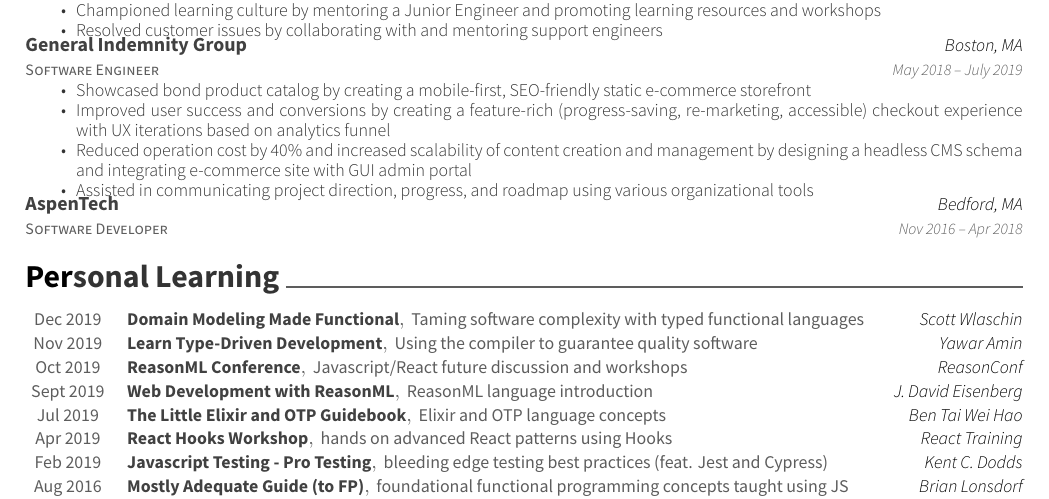
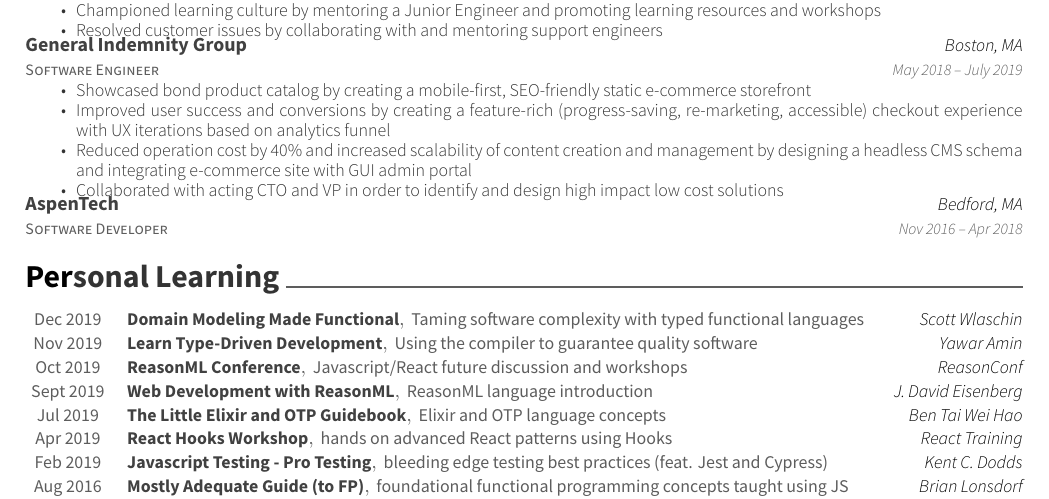
Before and after one commit to alavkx/resume, a LaTeX CV (resume.tex): part of the page, cut so that both start at the same text. Compiled offline with XeLaTeX.

Commit message:
feedback: collaboration gig

```diff
--- a/resume.tex
+++ b/resume.tex
@@ -120,7 +120,7 @@
 		\item {Showcased bond product catalog by creating a mobile-first, SEO-friendly static e-commerce storefront}
 		\item {Improved user success and conversions by creating a feature-rich (progress-saving, re-marketing, accessible) checkout experience with UX iterations based on analytics funnel}
 		\item {Reduced operation cost by 40\% and increased scalability of content creation and management by designing a headless CMS schema and integrating e-commerce site with GUI admin portal}
-		\item {Assisted in communicating project direction, progress, and roadmap using various organizational tools}
+		\item {Collaborated with acting CTO and VP in order to identify and design high impact low cost solutions}
 		\end{cvitems}}
 	\cventry
 	{Software Developer}
```
